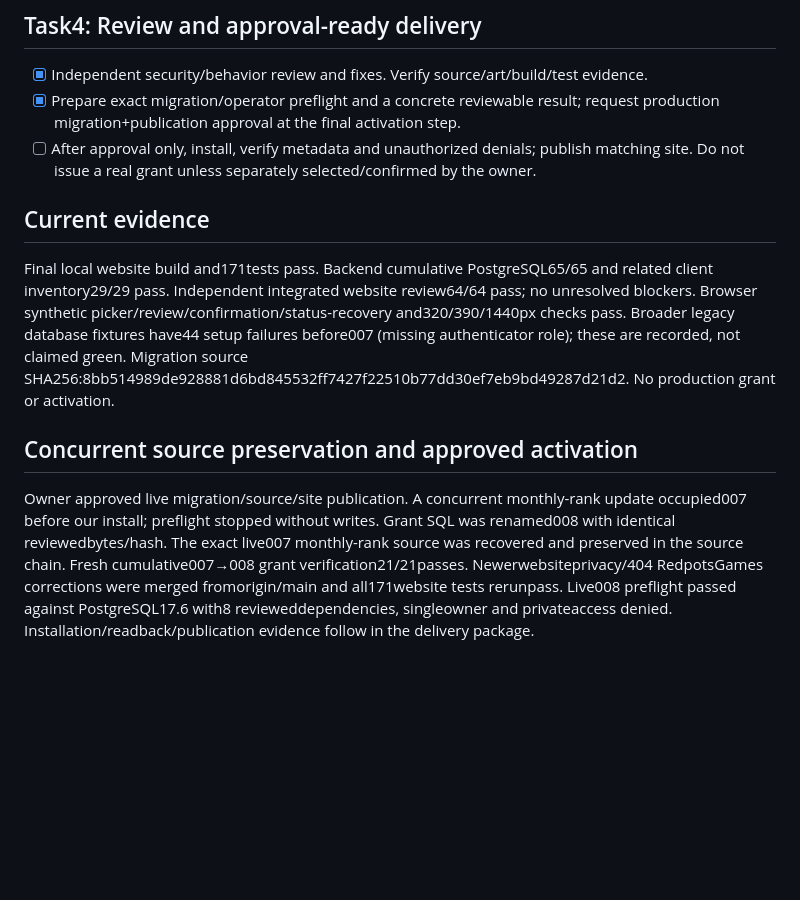
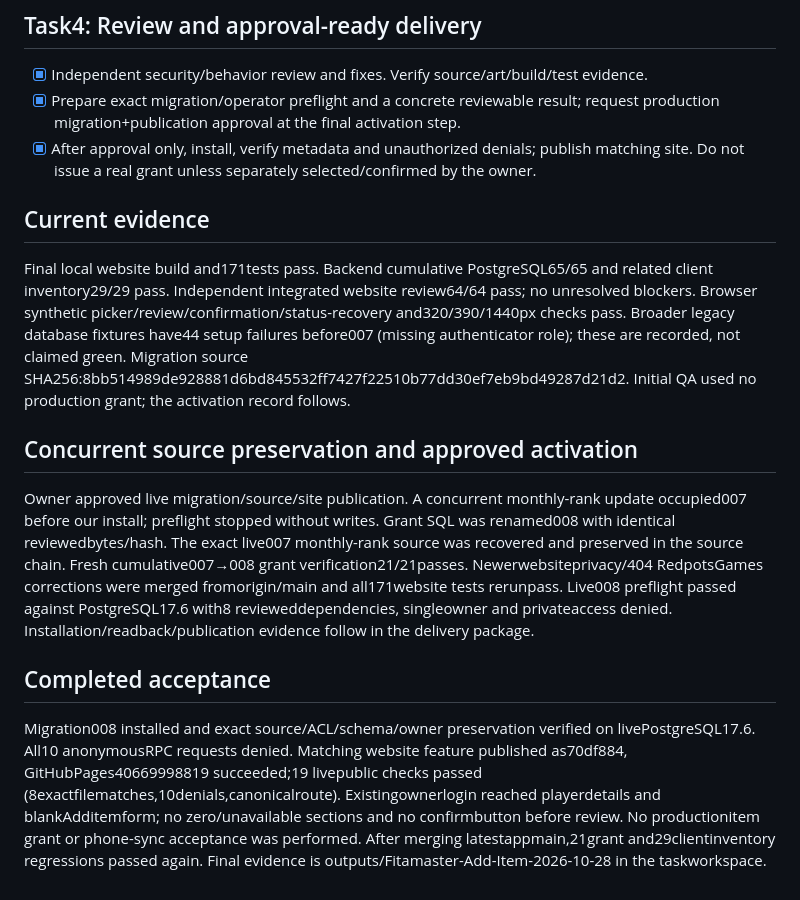
Before and after one commit to lek2d/fitama-website, a Markdown page: plans/fitamaster/2026-10-28-admin-item-grants-plan.md, the part around the change. GitHub-like rendering; blank space fills up the shorter version.

Commit message:
Record completed live Fitamaster item-grant acceptance

```diff
--- a/plans/fitamaster/2026-10-28-admin-item-grants-plan.md
+++ b/plans/fitamaster/2026-10-28-admin-item-grants-plan.md
@@ -36,12 +36,16 @@ Review focus: Exact owner/session/TOTP/AAL2; lifecycle/reset/target-generation r
 ## Task4: Review and approval-ready delivery
 - [x] Independent security/behavior review and fixes. Verify source/art/build/test evidence.
 - [x] Prepare exact migration/operator preflight and a concrete reviewable result; request production migration+publication approval at the final activation step.
-- [ ] After approval only, install, verify metadata and unauthorized denials; publish matching site. Do not issue a real grant unless separately selected/confirmed by the owner.
+- [x] After approval only, install, verify metadata and unauthorized denials; publish matching site. Do not issue a real grant unless separately selected/confirmed by the owner.
 
 ## Current evidence
 
-Final local website build and171tests pass. Backend cumulative PostgreSQL65/65 and related client inventory29/29 pass. Independent integrated website review64/64 pass; no unresolved blockers. Browser synthetic picker/review/confirmation/status-recovery and320/390/1440px checks pass. Broader legacy database fixtures have44 setup failures before007 (missing authenticator role); these are recorded, not claimed green. Migration source SHA256:8bb514989de928881d6bd845532ff7427f22510b77dd30ef7eb9bd49287d21d2. No production grant or activation.
+Final local website build and171tests pass. Backend cumulative PostgreSQL65/65 and related client inventory29/29 pass. Independent integrated website review64/64 pass; no unresolved blockers. Browser synthetic picker/review/confirmation/status-recovery and320/390/1440px checks pass. Broader legacy database fixtures have44 setup failures before007 (missing authenticator role); these are recorded, not claimed green. Migration source SHA256:8bb514989de928881d6bd845532ff7427f22510b77dd30ef7eb9bd49287d21d2. Initial QA used no production grant; the activation record follows.
 
 ## Concurrent source preservation and approved activation
 
 Owner approved live migration/source/site publication. A concurrent monthly-rank update occupied007 before our install; preflight stopped without writes. Grant SQL was renamed008 with identical reviewedbytes/hash. The exact live007 monthly-rank source was recovered and preserved in the source chain. Fresh cumulative007→008 grant verification21/21passes. Newerwebsiteprivacy/404 RedpotsGames corrections were merged fromorigin/main and all171website tests rerunpass. Live008 preflight passed against PostgreSQL17.6 with8 revieweddependencies, singleowner and privateaccess denied. Installation/readback/publication evidence follow in the delivery package.
+
+## Completed acceptance
+
+Migration008 installed and exact source/ACL/schema/owner preservation verified on livePostgreSQL17.6. All10 anonymousRPC requests denied. Matching website feature published as70df884, GitHubPages40669998819 succeeded;19 livepublic checks passed (8exactfilematches,10denials,canonicalroute). Existingownerlogin reached playerdetails and blankAdditemform; no zero/unavailable sections and no confirmbutton before review. No productionitem grant or phone-sync acceptance was performed. After merging latestappmain,21grant and29clientinventory regressions passed again. Final evidence is outputs/Fitamaster-Add-Item-2026-10-28 in the taskworkspace.
```
